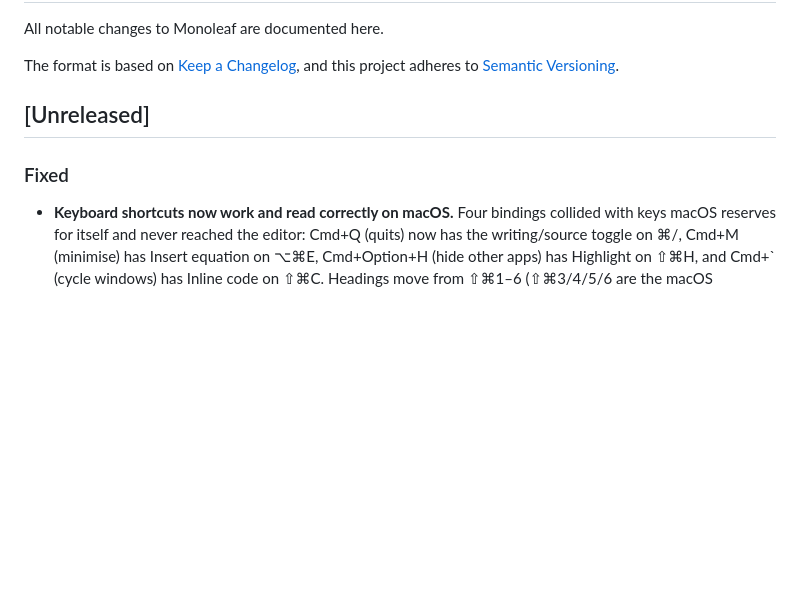
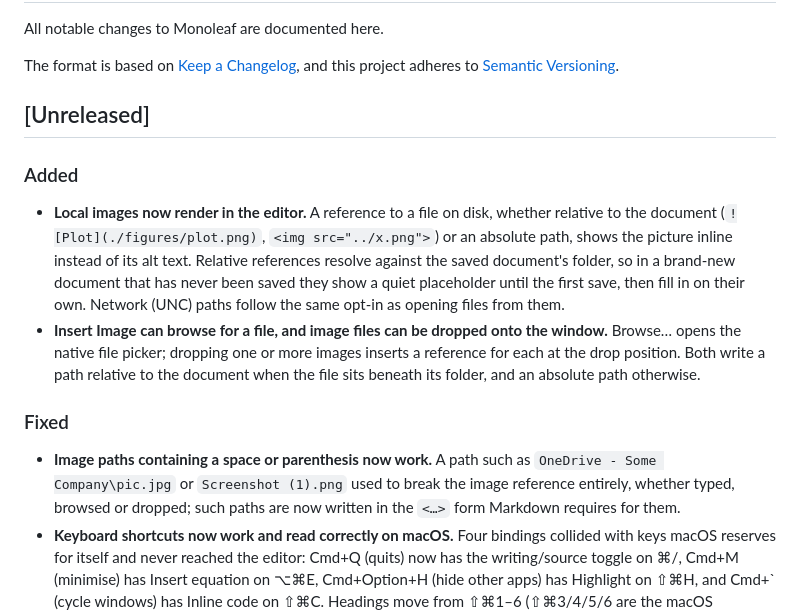
Before and after one commit to vibingbiochemist/Monoleaf, a Markdown page: CHANGELOG.md, the part around the change. GitHub-like rendering; blank space fills up the shorter version.

Commit message:
docs(changelog): record local image rendering, Browse/drop and path escaping
The local-image work (8f0e8e5, 6b40942, cf31fa7, merged 2026-09-03 via
#51/#52) never got a CHANGELOG entry. Since #65 the GitHub Release body is
generated from the version's CHANGELOG section, so the next release would
have shipped with its headline feature missing from the notes. Prompted by
#78, which asks for exactly this feature against the current release.

```diff
--- a/CHANGELOG.md
+++ b/CHANGELOG.md
@@ -7,8 +7,27 @@ and this project adheres to [Semantic Versioning](https://semver.org/spec/v2.0.0
 
 ## [Unreleased]
 
+### Added
+
+- **Local images now render in the editor.** A reference to a file on disk,
+  whether relative to the document (`![Plot](./figures/plot.png)`,
+  `<img src="../x.png">`) or an absolute path, shows the picture inline
+  instead of its alt text. Relative references resolve against the saved
+  document's folder, so in a brand-new document that has never been saved
+  they show a quiet placeholder until the first save, then fill in on their
+  own. Network (UNC) paths follow the same opt-in as opening files from them.
+- **Insert Image can browse for a file, and image files can be dropped onto
+  the window.** Browse… opens the native file picker; dropping one or more
+  images inserts a reference for each at the drop position. Both write a
+  path relative to the document when the file sits beneath its folder, and
+  an absolute path otherwise.
+
 ### Fixed
 
+- **Image paths containing a space or parenthesis now work.** A path such as
+  `OneDrive - Some Company\pic.jpg` or `Screenshot (1).png` used to break the
+  image reference entirely, whether typed, browsed or dropped; such paths
+  are now written in the `<…>` form Markdown requires for them.
 - **Keyboard shortcuts now work and read correctly on macOS.** Four
   bindings collided with keys macOS reserves for itself and never reached
   the editor: Cmd+Q (quits) now has the writing/source toggle on ⌘/,
```
